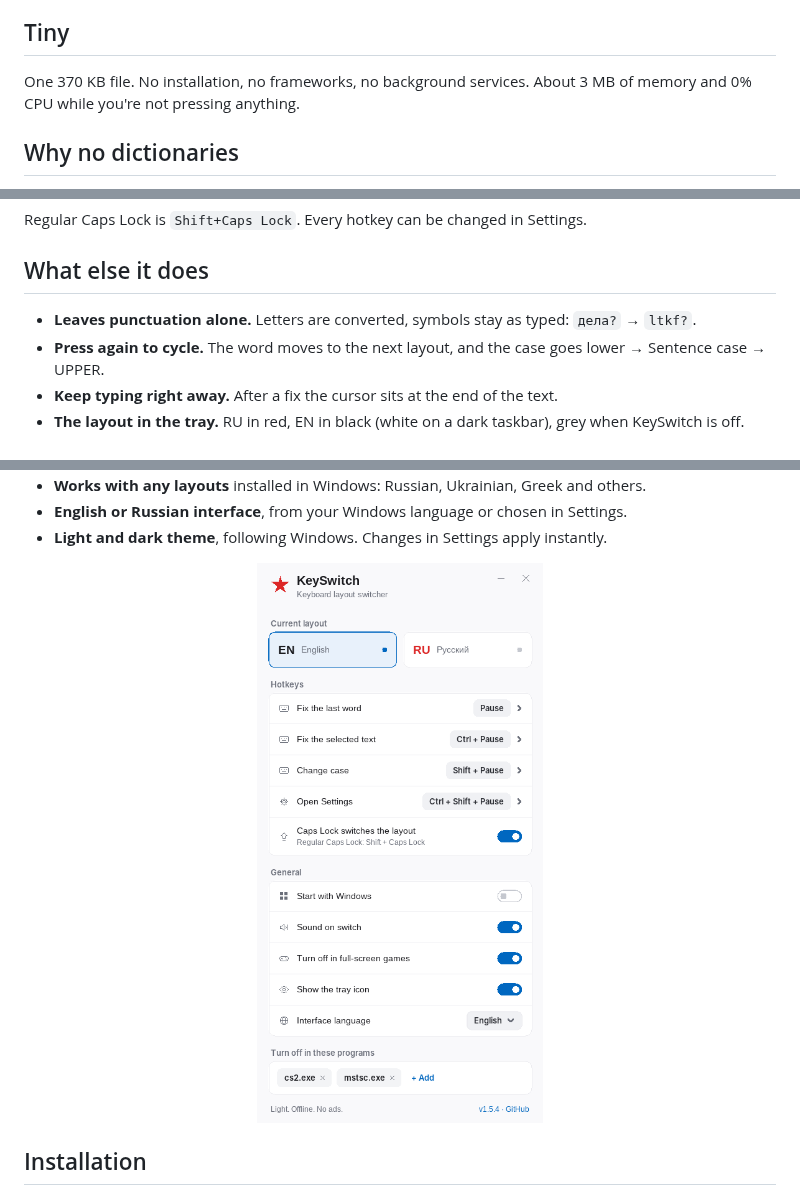
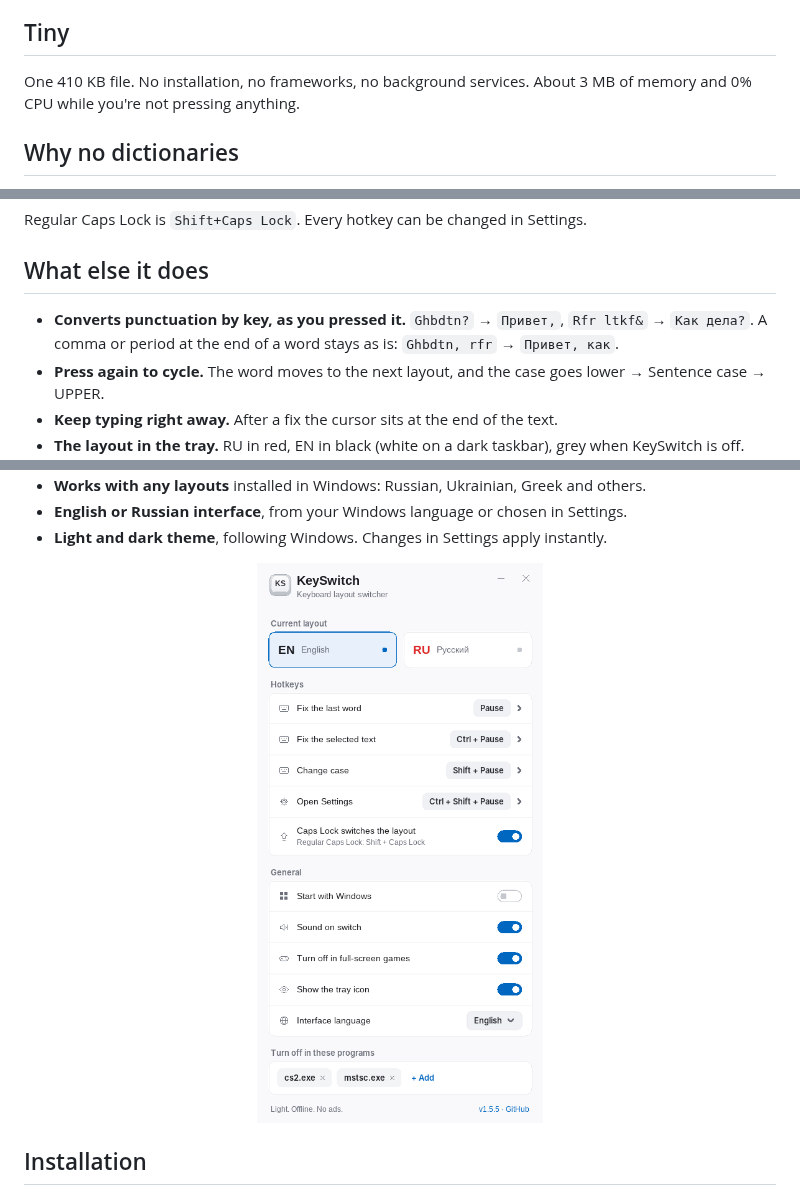
Before and after one commit to NSMRK/keyswitch, a Markdown page: README.md, 3 parts joined by grey strips. Drawn GitHub-style; pictures changed too: docs/settings-en.png.

```diff
--- a/README.md
+++ b/README.md
@@ -22,7 +22,7 @@ All the code is in one file of about 3,700 lines, with no third-party libraries.
 
 ## Tiny
 
-One 370 KB file. No installation, no frameworks, no background services. About 3 MB of memory and 0% CPU while you're not pressing anything.
+One 410 KB file. No installation, no frameworks, no background services. About 3 MB of memory and 0% CPU while you're not pressing anything.
 
 ## Why no dictionaries
 
@@ -44,7 +44,7 @@ Regular Caps Lock is `Shift+Caps Lock`. Every hotkey can be changed in Settings.
 
 ## What else it does
 
-- **Leaves punctuation alone.** Letters are converted, symbols stay as typed: `дела?` → `ltkf?`.
+- **Converts punctuation by key, as you pressed it.** `Ghbdtn?` → `Привет,`, `Rfr ltkf&` → `Как дела?`. A comma or period at the end of a word stays as is: `Ghbdtn, rfr` → `Привет, как`.
 - **Press again to cycle.** The word moves to the next layout, and the case goes lower → Sentence case → UPPER.
 - **Keep typing right away.** After a fix the cursor sits at the end of the text.
 - **The layout in the tray.** RU in red, EN in black (white on a dark taskbar), grey when KeySwitch is off. Hover over it to see all layouts and switch with a click.
```
Also changed, not shown: CHANGELOG.md (+5 -0 lines), README.ru.md (+2 -2 lines), docs/settings-ru.png, 3 other files.
